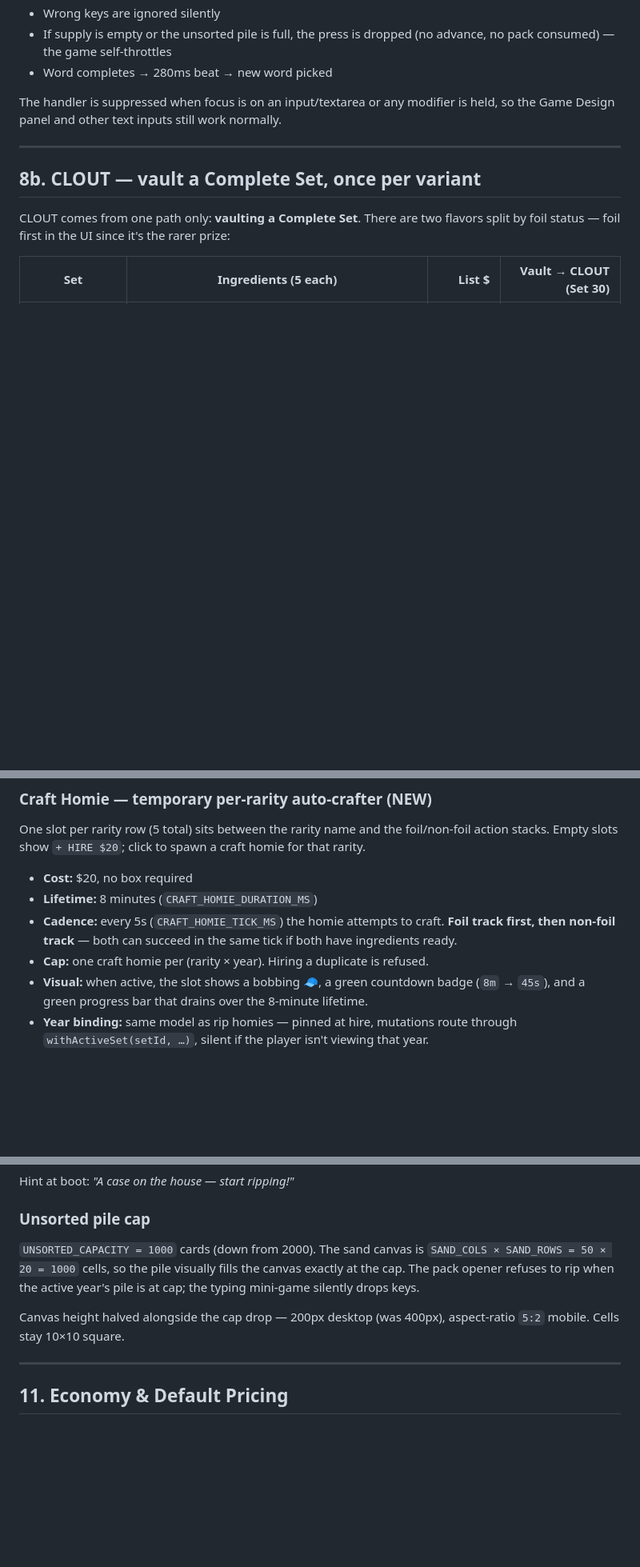
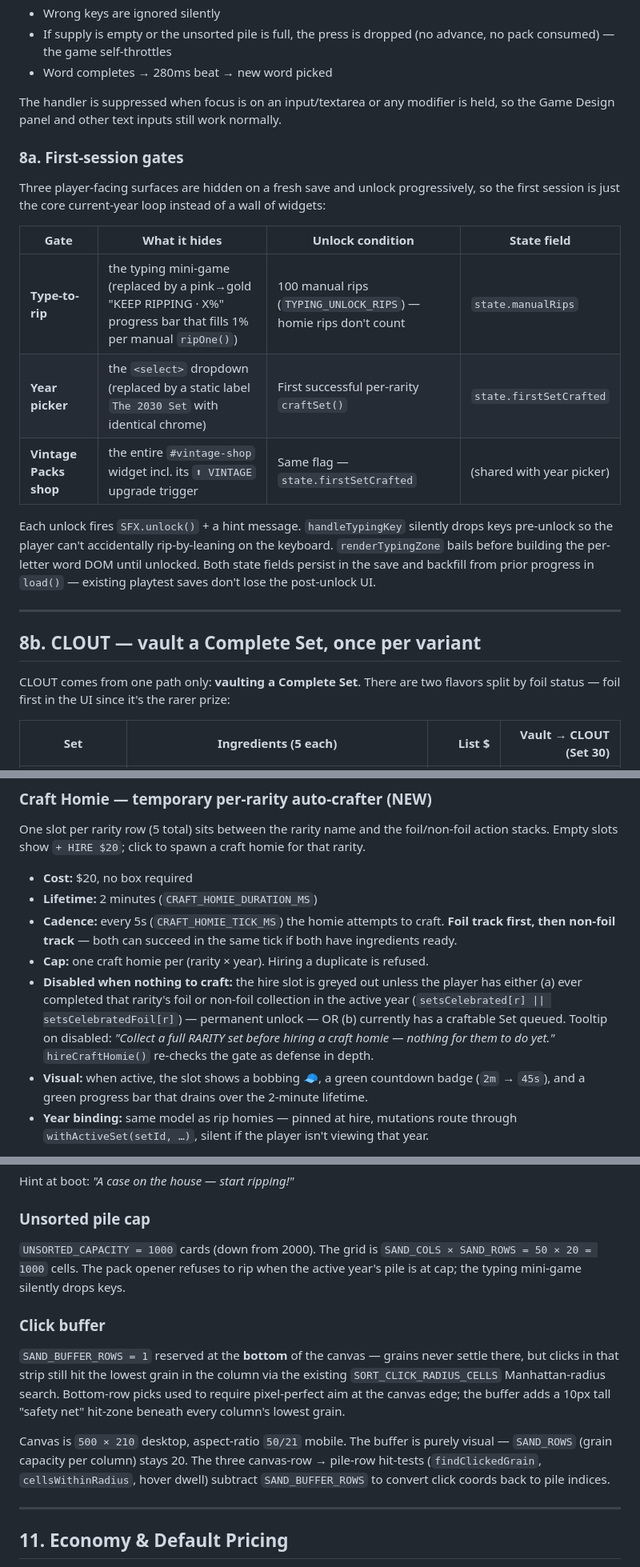
Before and after one commit to mattdanusergrant/ripping-packs, a Markdown page: GAME_DESIGN.md, 3 parts joined by grey strips. Shown at 80% size. GitHub-like rendering; blank space fills up the shorter version.

```diff
--- a/GAME_DESIGN.md
+++ b/GAME_DESIGN.md
@@ -180,6 +180,18 @@ A typing zone under the pack opener shows a 3–7 letter word from a curated the
 
 The handler is suppressed when focus is on an input/textarea or any modifier is held, so the Game Design panel and other text inputs still work normally.
 
+### 8a. First-session gates
+
+Three player-facing surfaces are hidden on a fresh save and unlock progressively, so the first session is just the core current-year loop instead of a wall of widgets:
+
+| Gate | What it hides | Unlock condition | State field |
+|------|---------------|------------------|-------------|
+| **Type-to-rip** | the typing mini-game (replaced by a pink→gold "KEEP RIPPING · X%" progress bar that fills 1% per manual `ripOne()`) | 100 manual rips (`TYPING_UNLOCK_RIPS`) — homie rips don't count | `state.manualRips` |
+| **Year picker** | the `<select>` dropdown (replaced by a static label `The 2030 Set` with identical chrome) | First successful per-rarity `craftSet()` | `state.firstSetCrafted` |
+| **Vintage Packs shop** | the entire `#vintage-shop` widget incl. its `⬆ VINTAGE` upgrade trigger | Same flag — `state.firstSetCrafted` | (shared with year picker) |
+
+Each unlock fires `SFX.unlock()` + a hint message. `handleTypingKey` silently drops keys pre-unlock so the player can't accidentally rip-by-leaning on the keyboard. `renderTypingZone` bails before building the per-letter word DOM until unlocked. Both state fields persist in the save and backfill from prior progress in `load()` — existing playtest saves don't lose the post-unlock UI.
+
 ---
 
 ## 8b. CLOUT — vault a Complete Set, once per variant
@@ -240,10 +252,11 @@ Three kinds of helper now: **rip homies** (auto-rip packs), **craft homies** (au
 One slot per rarity row (5 total) sits between the rarity name and the foil/non-foil action stacks. Empty slots show `+ HIRE $20`; click to spawn a craft homie for that rarity.
 
 - **Cost:** $20, no box required
-- **Lifetime:** 8 minutes (`CRAFT_HOMIE_DURATION_MS`)
+- **Lifetime:** 2 minutes (`CRAFT_HOMIE_DURATION_MS`)
 - **Cadence:** every 5s (`CRAFT_HOMIE_TICK_MS`) the homie attempts to craft. **Foil track first, then non-foil track** — both can succeed in the same tick if both have ingredients ready.
 - **Cap:** one craft homie per (rarity × year). Hiring a duplicate is refused.
-- **Visual:** when active, the slot shows a bobbing 🧢, a green countdown badge (`8m` → `45s`), and a green progress bar that drains over the 8-minute lifetime.
+- **Disabled when nothing to craft:** the hire slot is greyed out unless the player has either (a) ever completed that rarity's foil or non-foil collection in the active year (`setsCelebrated[r] || setsCelebratedFoil[r]`) — permanent unlock — OR (b) currently has a craftable Set queued. Tooltip on disabled: *"Collect a full RARITY set before hiring a craft homie — nothing for them to do yet."* `hireCraftHomie()` re-checks the gate as defense in depth.
+- **Visual:** when active, the slot shows a bobbing 🧢, a green countdown badge (`2m` → `45s`), and a green progress bar that drains over the 2-minute lifetime.
 - **Year binding:** same model as rip homies — pinned at hire, mutations route through `withActiveSet(setId, …)`, silent if the player isn't viewing that year.
 
 The 1Hz countdown repaint is an in-place DOM patch (`paintCraftHomieCountdowns`) — not a full vault rebuild — so the surrounding CRAFT / LIST buttons don't flicker or lose hover state every second.
@@ -311,9 +324,13 @@ Hint at boot: *"A case on the house — start ripping!"*
 
 ### Unsorted pile cap
 
-`UNSORTED_CAPACITY = 1000` cards (down from 2000). The sand canvas is `SAND_COLS × SAND_ROWS = 50 × 20 = 1000` cells, so the pile visually fills the canvas exactly at the cap. The pack opener refuses to rip when the active year's pile is at cap; the typing mini-game silently drops keys.
+`UNSORTED_CAPACITY = 1000` cards (down from 2000). The grid is `SAND_COLS × SAND_ROWS = 50 × 20 = 1000` cells. The pack opener refuses to rip when the active year's pile is at cap; the typing mini-game silently drops keys.
 
-Canvas height halved alongside the cap drop — 200px desktop (was 400px), aspect-ratio `5:2` mobile. Cells stay 10×10 square.
+### Click buffer
+
+`SAND_BUFFER_ROWS = 1` reserved at the **bottom** of the canvas — grains never settle there, but clicks in that strip still hit the lowest grain in the column via the existing `SORT_CLICK_RADIUS_CELLS` Manhattan-radius search. Bottom-row picks used to require pixel-perfect aim at the canvas edge; the buffer adds a 10px tall "safety net" hit-zone beneath every column's lowest grain.
+
+Canvas is `500 × 210` desktop, aspect-ratio `50/21` mobile. The buffer is purely visual — `SAND_ROWS` (grain capacity per column) stays 20. The three canvas-row → pile-row hit-tests (`findClickedGrain`, `cellsWithinRadius`, hover dwell) subtract `SAND_BUFFER_ROWS` to convert click coords back to pile indices.
 
 ---
 
```
Also changed, not shown: other parts of GAME_DESIGN.md (+10 -5 lines).
